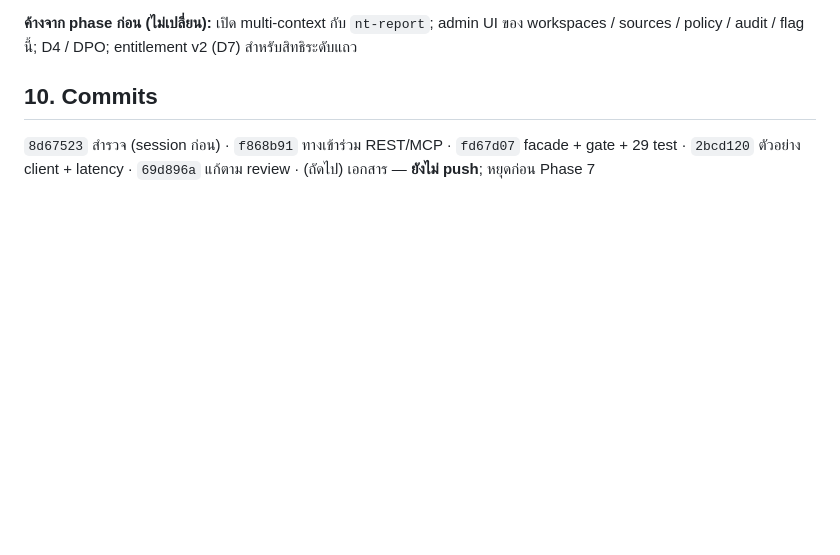
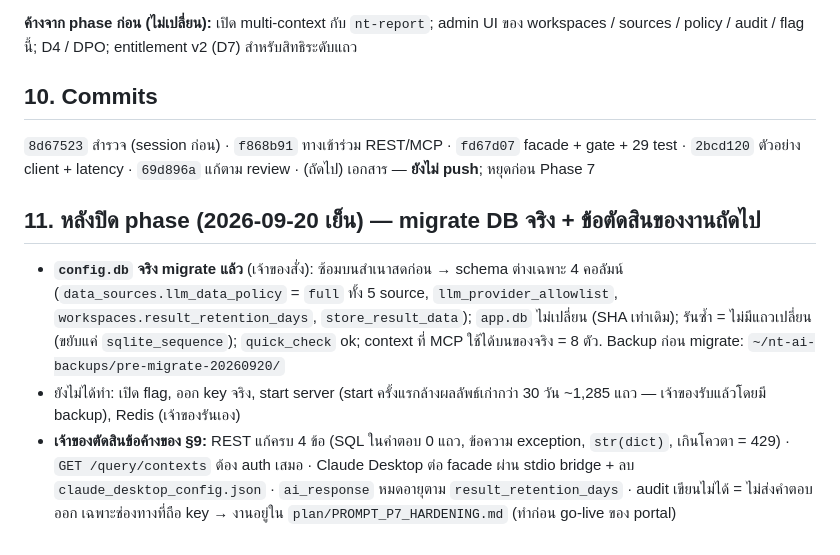
Before and after one commit to kaebmoo/AI, a Markdown page: plan/archive/RESULT_P7_PHASE6.md, the part around the change. Rendered like a GitHub page; blank space fills up the shorter version.

Commit message:
docs(P7): live config.db migrated; owner decisions on the pre-existing REST gaps; prompt for the hardening session
Co-Authored-By: Claude <noreply@anthropic.com>

```diff
--- a/plan/archive/RESULT_P7_PHASE6.md
+++ b/plan/archive/RESULT_P7_PHASE6.md
@@ -258,3 +258,9 @@ Mutation check ของ test (10 mutant): ฆ่า 7 (ตัด policy filter,
 ## 10. Commits
 
 `8d67523` สำรวจ (session ก่อน) · `f868b91` ทางเข้าร่วม REST/MCP · `fd67d07` facade + gate + 29 test · `2bcd120` ตัวอย่าง client + latency · `69d896a` แก้ตาม review · (ถัดไป) เอกสาร — **ยังไม่ push**; หยุดก่อน Phase 7
+
+## 11. หลังปิด phase (2026-09-20 เย็น) — migrate DB จริง + ข้อตัดสินของงานถัดไป
+
+- **`config.db` จริง migrate แล้ว** (เจ้าของสั่ง): ซ้อมบนสำเนาสดก่อน → schema ต่างเฉพาะ 4 คอลัมน์ (`data_sources.llm_data_policy` = `full` ทั้ง 5 source, `llm_provider_allowlist`, `workspaces.result_retention_days`, `store_result_data`); `app.db` ไม่เปลี่ยน (SHA เท่าเดิม); รันซ้ำ = ไม่มีแถวเปลี่ยน (ขยับแค่ `sqlite_sequence`); `quick_check` ok; context ที่ MCP ใช้ได้บนของจริง = 8 ตัว. Backup ก่อน migrate: `~/nt-ai-backups/pre-migrate-20260920/`
+- ยังไม่ได้ทำ: เปิด flag, ออก key จริง, start server (start ครั้งแรกล้างผลลัพธ์เก่ากว่า 30 วัน ~1,285 แถว — เจ้าของรับแล้วโดยมี backup), Redis (เจ้าของรันเอง)
+- **เจ้าของตัดสินข้อค้างของ §9:** REST แก้ครบ 4 ข้อ (SQL ในคำตอบ 0 แถว, ข้อความ exception, `str(dict)`, เกินโควตา = 429) · `GET /query/contexts` ต้อง auth เสมอ · Claude Desktop ต่อ facade ผ่าน stdio bridge + ลบ `claude_desktop_config.json` · `ai_response` หมดอายุตาม `result_retention_days` · audit เขียนไม่ได้ = ไม่ส่งคำตอบออก เฉพาะช่องทางที่ถือ key → งานอยู่ใน `plan/PROMPT_P7_HARDENING.md` (ทำก่อน go-live ของ portal)
```
Also changed, not shown: plan/PROMPT_P7_GOLIVE_NT_REPORT.md (+1 -0 lines), plan/PROMPT_P7_HARDENING.md (added, +48 -0 lines).
